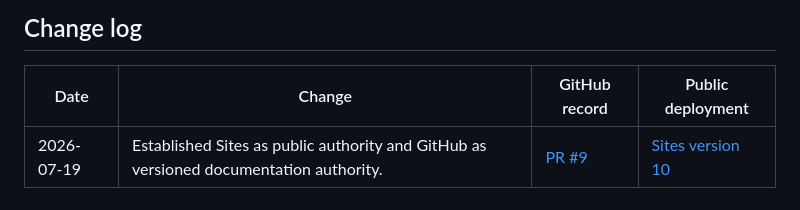
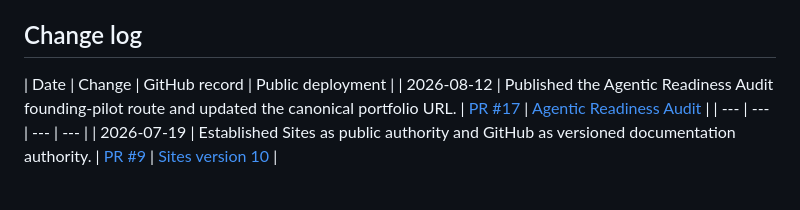
Before and after one commit to dburt-proex/DDBPORTFOLIO.git.io, a Markdown page: docs/source-of-truth.md, the part around the change. Rendered like a GitHub page.

Commit message:
Log Agentic Readiness Audit publication

```diff
--- a/docs/source-of-truth.md
+++ b/docs/source-of-truth.md
@@ -106,5 +106,6 @@ Existing technical briefs and case studies remain available as supporting docume
 ## Change log
 
 | Date | Change | GitHub record | Public deployment |
+| 2026-08-12 | Published the Agentic Readiness Audit founding-pilot route and updated the canonical portfolio URL. | [PR #17](https://github.com/dburt-proex/DDBPORTFOLIO.git.io/pull/17) | [Agentic Readiness Audit](https://drew-burt-portfolio.dburt-proex.chatgpt.site/agentic-readiness-audit) |
 | --- | --- | --- | --- |
 | 2026-07-19 | Established Sites as public authority and GitHub as versioned documentation authority. | [PR #9](https://github.com/dburt-proex/DDBPORTFOLIO.git.io/pull/9) | [Sites version 10](https://drew-burt-portfolio.dburt-proex.chatgpt.site) |
```
